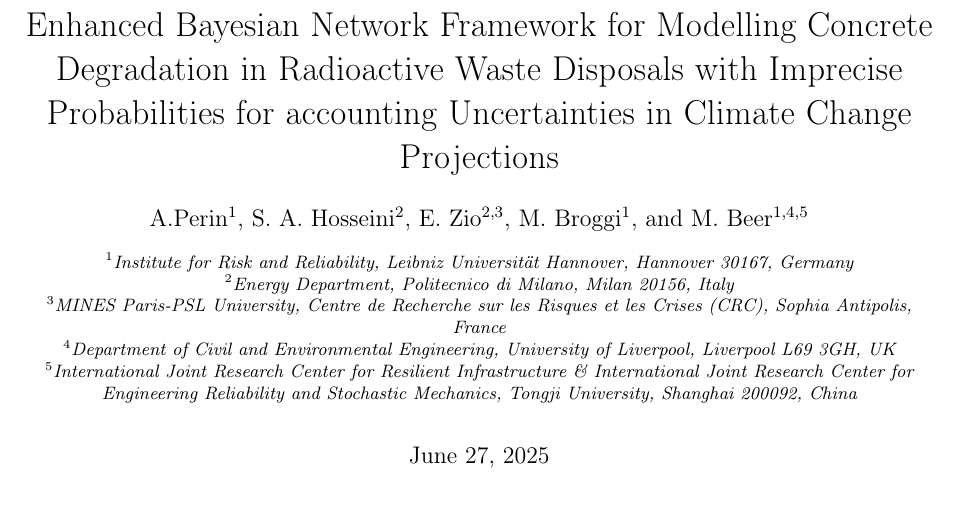
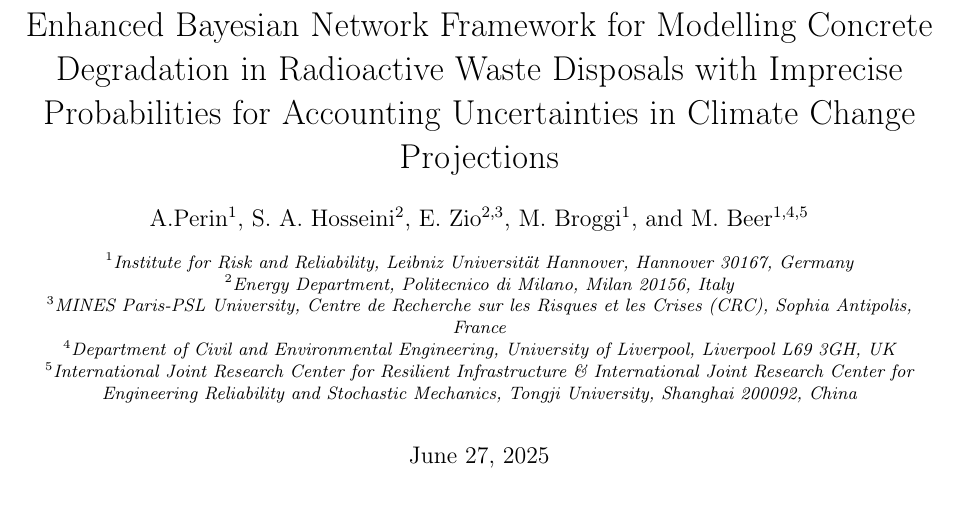
Before and after one commit to andreaperin/paper_ebn_corrosion_models, a LaTeX paper (paper.tex): part of page 1 of 32, cut so that both start at the same text. Compiled offline with pdfLaTeX.

Commit message:
New title

```diff
--- a/paper.tex
+++ b/paper.tex
@@ -52,7 +52,7 @@
 % \renewcommand\Authfont{\normalsize\bfseries}
 \renewcommand\Affilfont{\itshape\small}
 
-\title{Enhanced Bayesian Network Framework for Modelling Concrete Degradation in Radioactive Waste Disposals with Imprecise Probabilities for accounting Uncertainties in Climate Change Projections}
+\title{Enhanced Bayesian Network Framework for Modelling Concrete Degradation in Radioactive Waste Disposals with Imprecise Probabilities for Accounting Uncertainties in Climate Change Projections}
 
 \author[1]{A.Perin}
 \author[2]{S. A. Hosseini}
```
